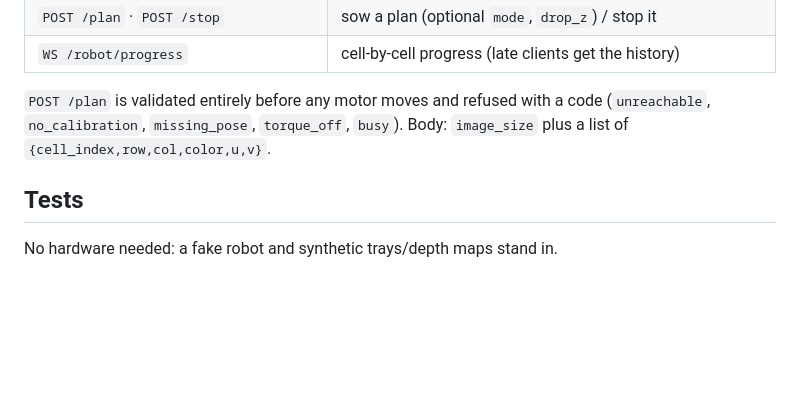
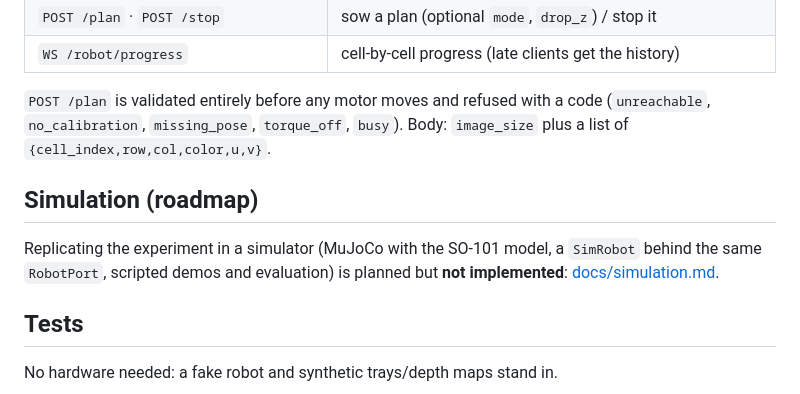
Before and after one commit to alvaromoli13/Robotluces, a Markdown page: README.md, the part around the change. Drawn GitHub-style; blank space fills up the shorter version.

Commit message:
docs: simulation replication plan

```diff
--- a/README.md
+++ b/README.md
@@ -336,6 +336,12 @@ corrections), then tilts the wrist +5° and opens. The final error travels in th
 (`unreachable`, `no_calibration`, `missing_pose`, `torque_off`, `busy`). Body: `image_size` plus a
 list of `{cell_index,row,col,color,u,v}`.
 
+## Simulation (roadmap)
+
+Replicating the experiment in a simulator (MuJoCo with the SO-101 model, a `SimRobot` behind the
+same `RobotPort`, scripted demos and evaluation) is planned but **not implemented**:
+[docs/simulation.md](docs/simulation.md).
+
 ## Tests
 
 No hardware needed: a fake robot and synthetic trays/depth maps stand in.
```
Also changed, not shown: CLAUDE.md (+1 -0 lines), docs/simulation.md (added, +121 -0 lines).
